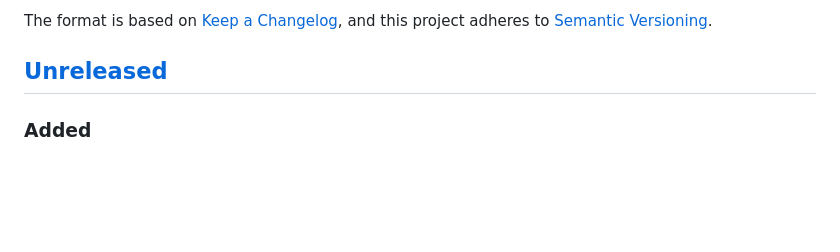
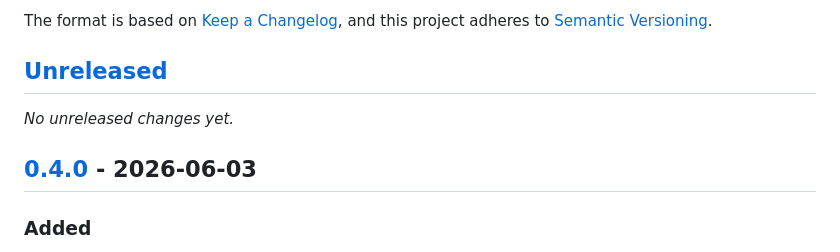
Before and after one commit to crismag/hostinger_dbo, a Markdown page: CHANGELOG.md, the part around one of its changes. Drawn GitHub-style; blank space fills up the shorter version.

```diff
--- a/CHANGELOG.md
+++ b/CHANGELOG.md
@@ -6,6 +6,10 @@ The format is based on [Keep a Changelog](https://keepachangelog.com/en/1.1.0/),
 and this project adheres to [Semantic Versioning](https://semver.org/spec/v2.0.0.html).
 
 ## [Unreleased]
+
+_No unreleased changes yet._
+
+## [0.4.0] - 2026-06-03
 
 ### Added
 
```
Also changed, not shown: other parts of CHANGELOG.md (+2 -1 lines).
